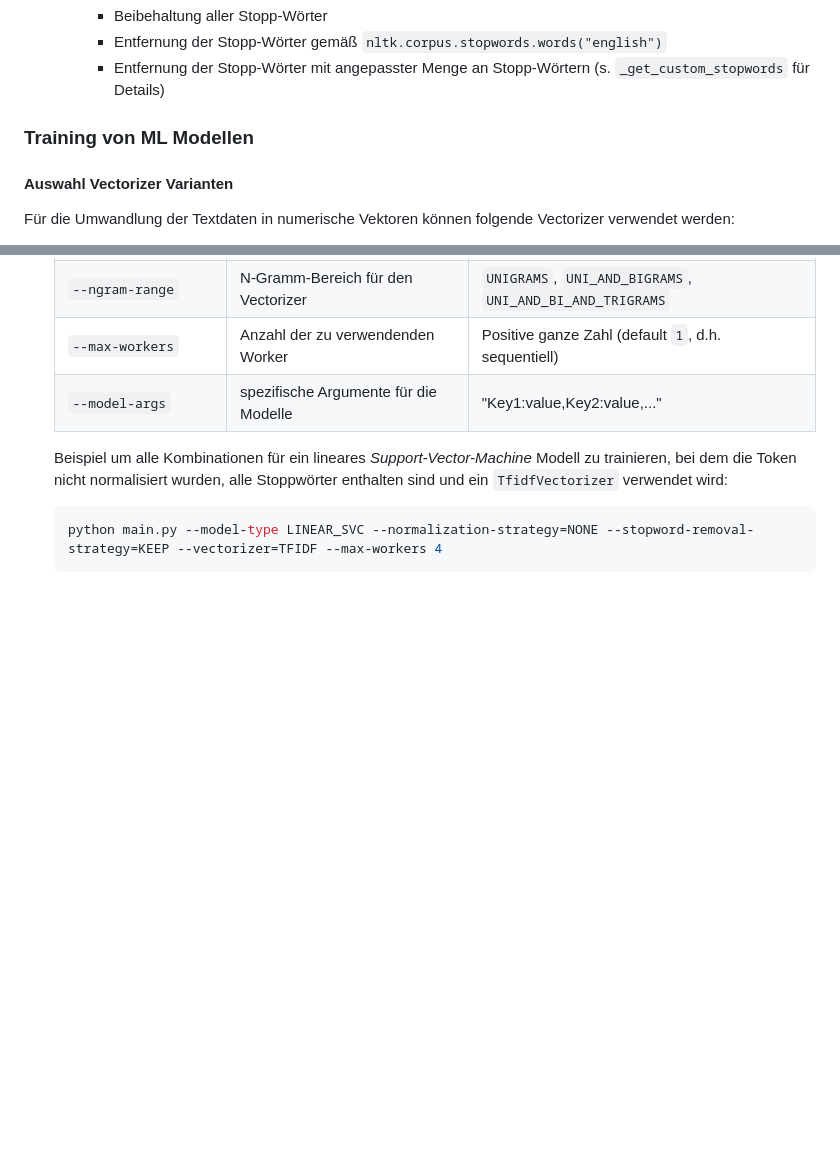
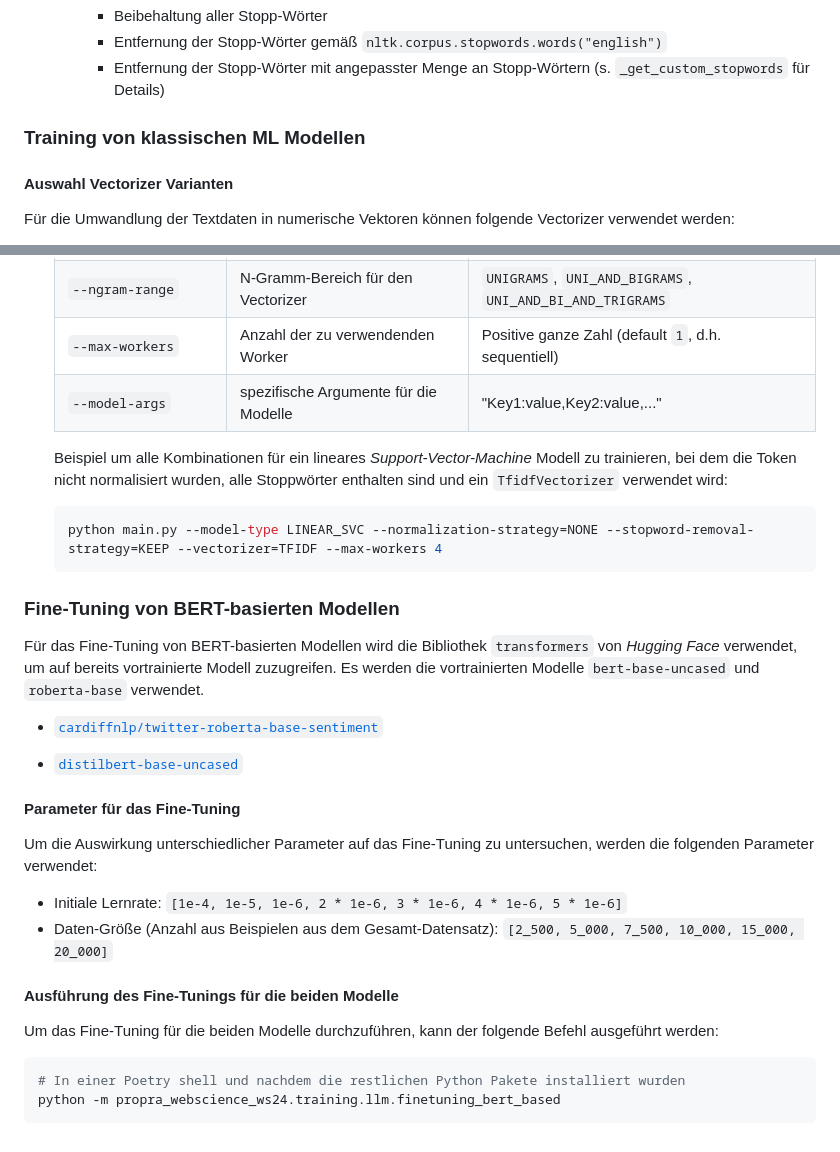
Before and after one commit to felLind/propra_webscience_ws24, a Markdown page: README.md, 2 parts joined by grey strips. Rendered like a GitHub page; blank space fills up the shorter version.

Commit message:
docs: update README with fine-tuning instructions for BERT models

````diff
--- a/README.md
+++ b/README.md
@@ -54,7 +54,7 @@ Durch Aufruf dieses Befehls werden die folgenden Schritte (nach Download des Tra
     - Entfernung der Stopp-Wörter gemäß  `nltk.corpus.stopwords.words("english")`
     - Entfernung der Stopp-Wörter mit angepasster Menge an Stopp-Wörtern (s. `_get_custom_stopwords` für Details)
 
-### Training von ML Modellen
+### Training von klassischen ML Modellen
 
 #### Auswahl Vectorizer Varianten
 
@@ -120,3 +120,28 @@ Es können die folgenden ML Methoden trainiert werden:
   ```bash
   python main.py --model-type LINEAR_SVC --normalization-strategy=NONE --stopword-removal-strategy=KEEP --vectorizer=TFIDF --max-workers 4
   ```
+
+### Fine-Tuning von BERT-basierten Modellen
+
+Für das Fine-Tuning von BERT-basierten Modellen wird die Bibliothek `transformers` von _Hugging Face_ verwendet, um auf bereits vortrainierte Modell zuzugreifen.
+Es werden die vortrainierten Modelle `bert-base-uncased` und `roberta-base` verwendet.
+
+- [`cardiffnlp/twitter-roberta-base-sentiment`](https://huggingface.co/cardiffnlp/twitter-roberta-base-sentiment)
+
+- [`distilbert-base-uncased`](https://huggingface.co/distilbert-base-uncased)
+
+#### Parameter für das Fine-Tuning
+
+Um die Auswirkung unterschiedlicher Parameter auf das Fine-Tuning zu untersuchen, werden die folgenden Parameter verwendet:
+
+- Initiale Lernrate: `[1e-4, 1e-5, 1e-6, 2 * 1e-6, 3 * 1e-6, 4 * 1e-6, 5 * 1e-6]`
+- Daten-Größe (Anzahl aus Beispielen aus dem Gesamt-Datensatz): `[2_500, 5_000, 7_500, 10_000, 15_000, 20_000]`
+
+#### Ausführung des Fine-Tunings für die beiden Modelle
+
+Um das Fine-Tuning für die beiden Modelle durchzuführen, kann der folgende Befehl ausgeführt werden:
+
+```bash
+# In einer Poetry shell und nachdem die restlichen Python Pakete installiert wurden
+python -m propra_webscience_ws24.training.llm.finetuning_bert_based
+```
````
